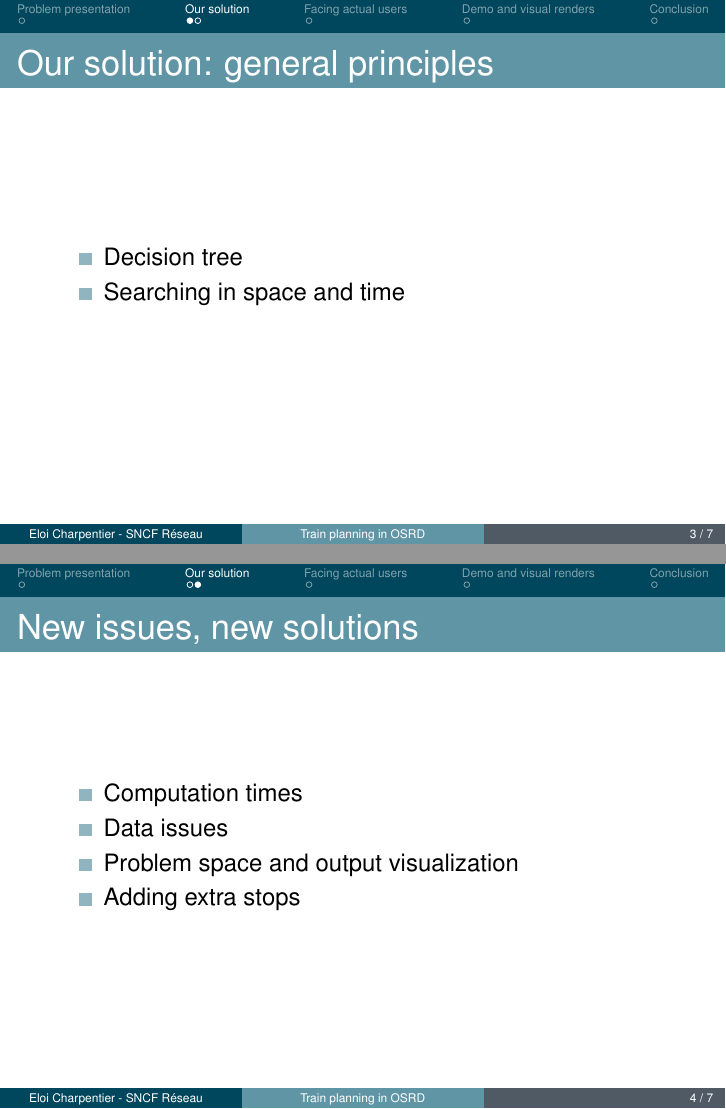
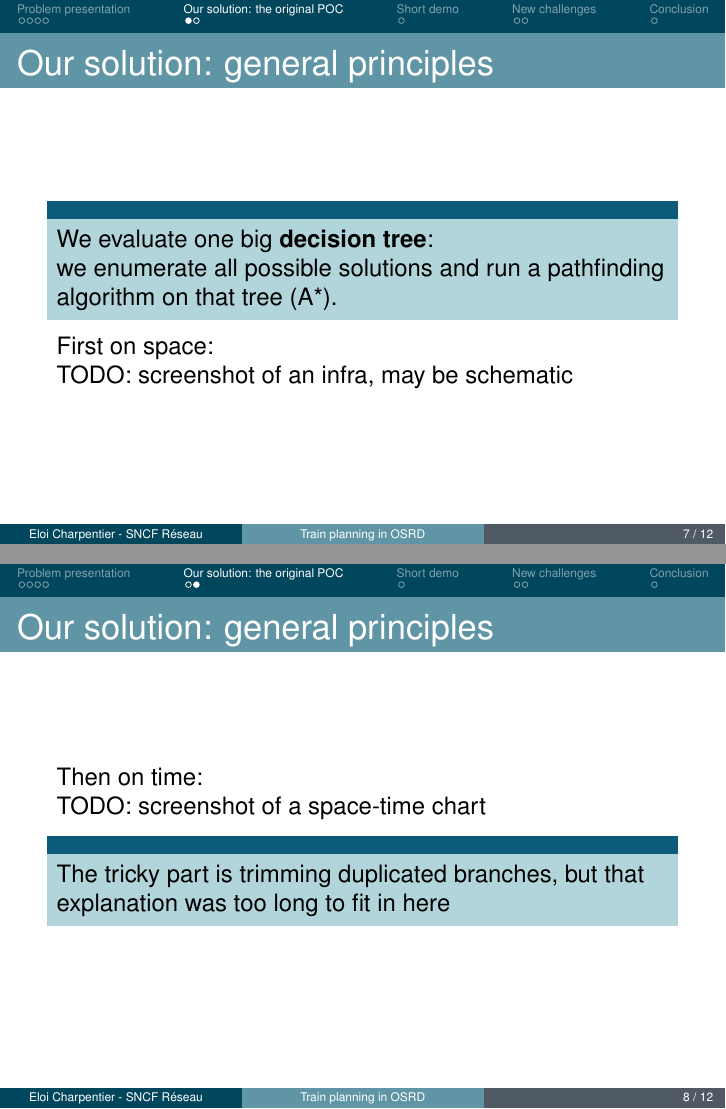
Before and after one commit to eckter/fosdem_2026, LaTeX slides (main.tex): pages 3 and 4 of 7 before the commit and pages 7 and 8 of 12 after it, joined at a grey line. Compiled offline with pdfLaTeX.

Commit message:
write most of the actual slides

```diff
--- a/main.tex
+++ b/main.tex
@@ -37,0 +44 @@
+	\begin{frame}{The rules}
@@ -41,4 +56,3 @@
 		\end{itemize}
 	\end{frame}
 
-\section{Our solution}
@@ -45,2 +64,33 @@
+		TODO: screenshot of a space-time chart
+	\end{frame}
+
+
+\section{Our solution: the original POC}
 
 	\begin{frame}{Our solution: general principles}
+
+		\begin{block}{}
+			We evaluate one big \textbf{decision tree}:\\
+			we enumerate all possible solutions and run a pathfinding algorithm on that tree (A*).
+		\end{block}
+		First on space:\\
+		TODO: screenshot of an infra, may be schematic
+	\end{frame}
+
+	\begin{frame}{Our solution: general principles}
+
+		Then on time:\\
+		TODO: screenshot of a space-time chart
+		\begin{block}{}
+			The tricky part is trimming duplicated branches, but that explanation was too long to fit in here
+		\end{block}
+	\end{frame}
+
+
+\section{Short demo}
+	\begin{frame}{Short demo}
+
+	\end{frame}
+
+
+\section{New challenges}
@@ -47,3 +105 @@
 		\begin{itemize}
-			\item Decision tree
-			\item Searching in space and time
@@ -54,13 +111,0 @@
-	\begin{frame}{New issues, new solutions}
-		\begin{itemize}
-			\item Computation times
-			\item Data issues
-			\item Problem space and output visualization
-			\item Adding extra stops
-		\end{itemize}
-	\end{frame}
-
-\section{Facing actual users}
-	% Note: should be superficial as it's a little too SNCF specific for a FOSS conference,
-	% But we can probably find some nice stories
-	\begin{frame}{Facing actual users}
@@ -72,9 +116,5 @@
 
 
-\section{Demo and visual renders}
-	\begin{frame}{Demo and visual renders}
-		[video]
-	\end{frame}
 
 \section{Conclusion}
 	\begin{frame}{Questions}
```
Also changed, not shown: main.tex (70 more changed lines).
